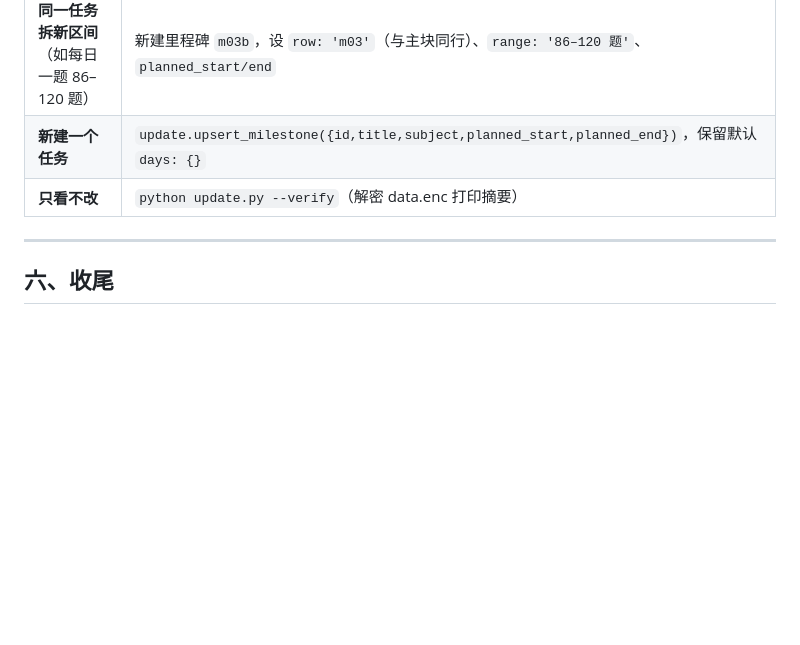
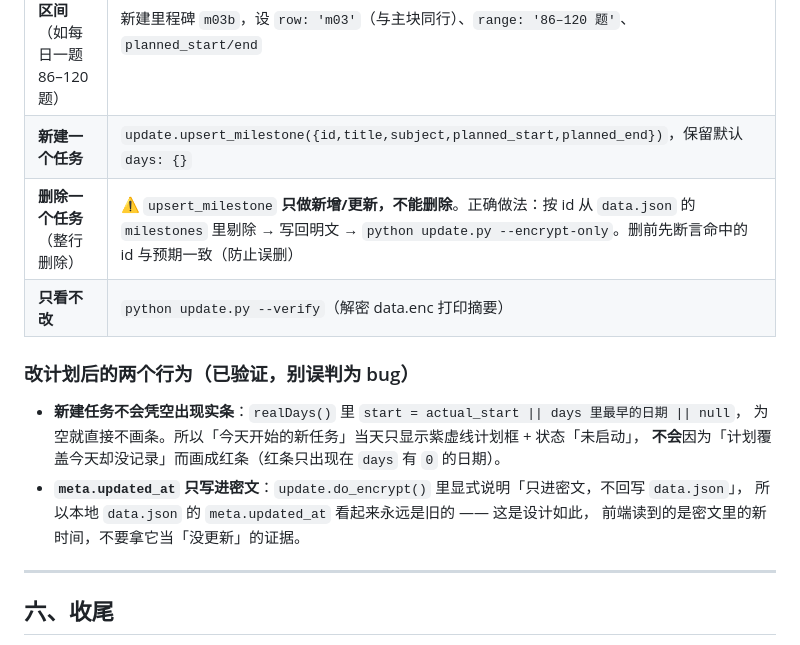
Before and after one commit to CHINO2199/kaoyan-board, a Markdown page: 日常更新Agent提示词.md, the part around the change. GitHub-like rendering; blank space fills up the shorter version.

Commit message:
docs: SOP 补充「删除任务」做法与两个易误判行为

```diff
--- a/日常更新Agent提示词.md
+++ b/日常更新Agent提示词.md
@@ -173,7 +173,17 @@ git push origin main
 | **改计划**（主人明确要求） | 走 `update.upsert_milestone()` 改 `planned_*`，再 `python update.py --encrypt-only`；`daily_log.py` 的 `--allow-plan-change` 只在此时使用 |
 | **同一任务拆新区间**（如每日一题 86–120 题） | 新建里程碑 `m03b`，设 `row: 'm03'`（与主块同行）、`range: '86–120 题'`、`planned_start/end` |
 | **新建一个任务** | `update.upsert_milestone({id,title,subject,planned_start,planned_end})`，保留默认 `days: {}` |
+| **删除一个任务**（整行删除） | ⚠️ `upsert_milestone` **只做新增/更新，不能删除**。正确做法：按 id 从 `data.json` 的 `milestones` 里剔除 → 写回明文 → `python update.py --encrypt-only`。删前先断言命中的 id 与预期一致（防止误删） |
 | **只看不改** | `python update.py --verify`（解密 data.enc 打印摘要） |
+
+### 改计划后的两个行为（已验证，别误判为 bug）
+
+- **新建任务不会凭空出现实条**：`realDays()` 里 `start = actual_start || days 里最早的日期 || null`，
+  为空就直接不画条。所以「今天开始的新任务」当天只显示紫虚线计划框 + 状态「未启动」，
+  **不会**因为「计划覆盖今天却没记录」而画成红条（红条只出现在 `days` 有 `0` 的日期）。
+- **`meta.updated_at` 只写进密文**：`update.do_encrypt()` 里显式说明「只进密文，不回写 `data.json`」，
+  所以本地 `data.json` 的 `meta.updated_at` 看起来永远是旧的 —— 这是设计如此，
+  前端读到的是密文里的新时间，不要拿它当「没更新」的证据。
 
 ---
 
```
